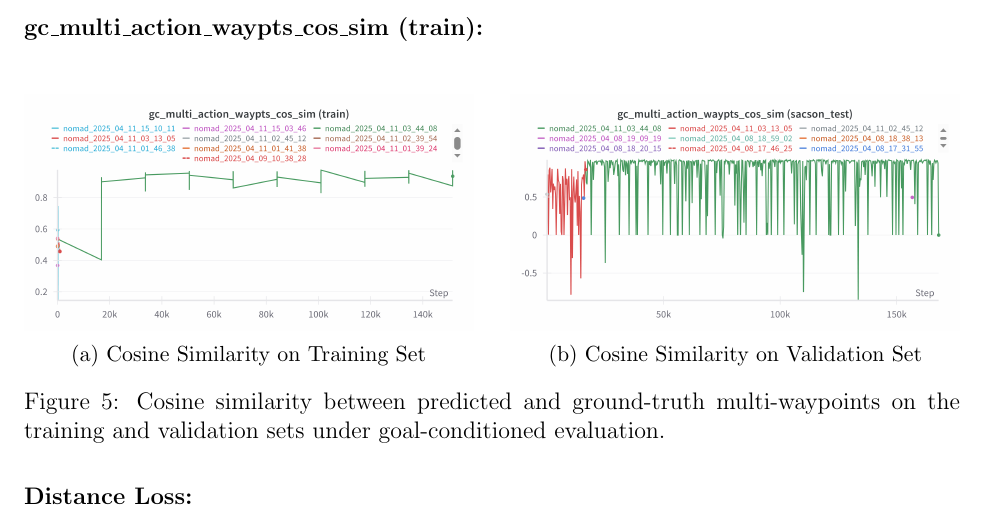
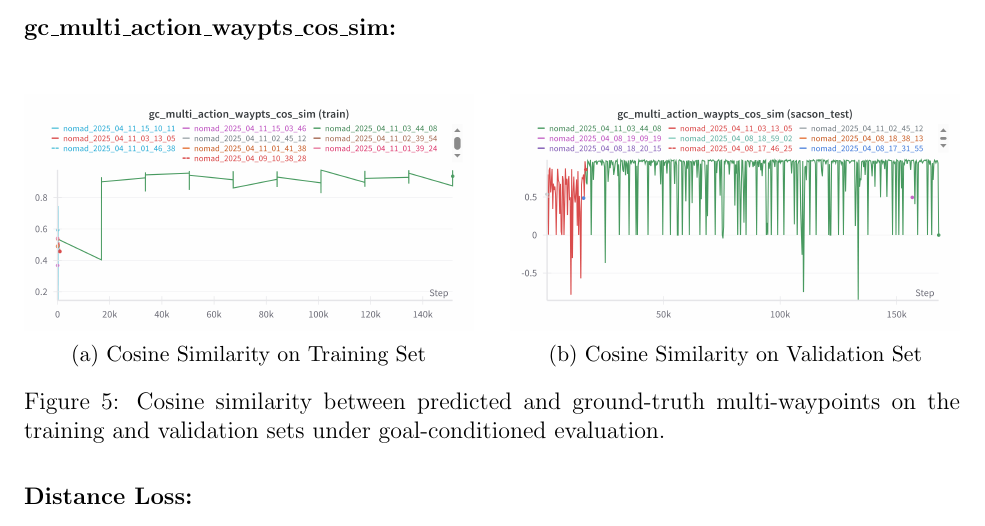
Before and after one commit to Aureola21/Report_Nomad, a LaTeX paper (report.tex): part of page 8 of 17, cut so that both start at the same text. Compiled offline with pdfLaTeX.

Commit message:
some small changes

```diff
--- a/report.tex
+++ b/report.tex
@@ -228,7 +228,7 @@ We see that the loss has plateaued after the first epoch, both in test and train
     \caption{Cosine similarity between predicted and ground-truth waypoints on the training and validation sets under goal-conditioned evaluation.}
 \end{figure}
 \newpage
-\noindent \textbf{gc\_multi\_action\_waypts\_cos\_sim (train):}\\
+\noindent \textbf{gc\_multi\_action\_waypts\_cos\_sim:}\\
 \begin{figure}[H]
     \centering
     \begin{subfigure}[b]{0.48\textwidth}
```
Also changed, not shown: ._wordcount_selection.tex (+1 -1 lines), report.pdf, 5 other files.
